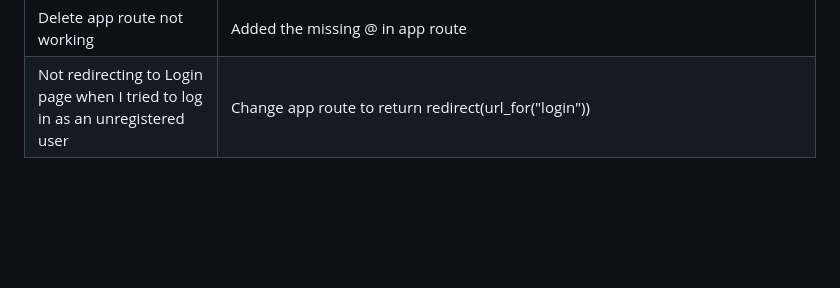
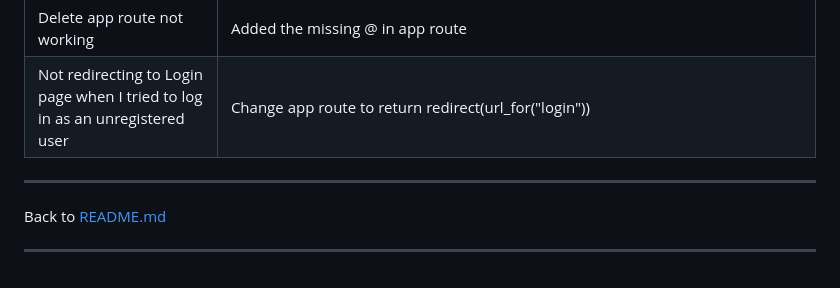
Before and after one commit to EmmaJane22/HappyCamper, a Markdown page: TEST.md, the part around the change. GitHub-like rendering; blank space fills up the shorter version.

Commit message:
Link back to readme added

```diff
--- a/TEST.md
+++ b/TEST.md
@@ -330,3 +330,9 @@ ___
 | Review page not displaying static image | Added an if statement to display static image if missing image url |
 | Delete app route not working | Added the missing @ in app route |
 | Not redirecting to Login page when I tried to log in as an unregistered user | Change app route to return redirect(url_for("login")) |
+
+___
+
+Back to [README.md](README.md)
+
+___
```
